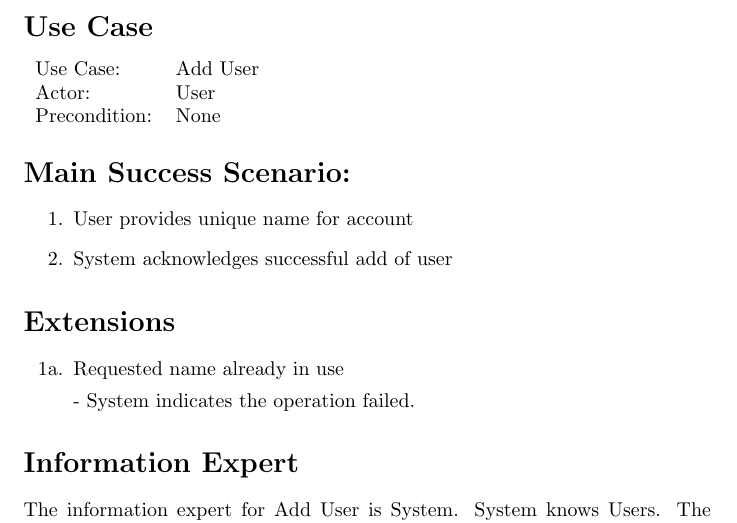
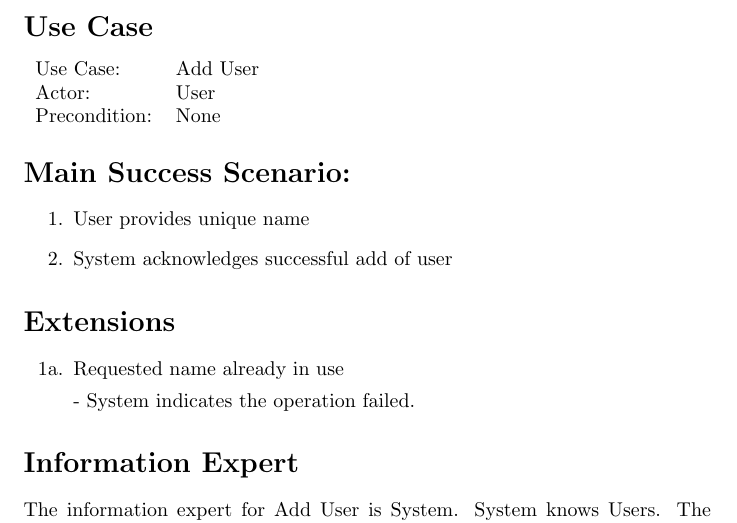
Before and after one commit to adamhammes/cs362, a LaTeX document (docs/use-cases-elaboration/add-user.tex): part of the page, cut so that both start at the same text. Compiled offline with pdfLaTeX.

Commit message:
Close #26: Remove mention of account

```diff
--- a/docs/use-cases-elaboration/add-user.tex
+++ b/docs/use-cases-elaboration/add-user.tex
@@ -19,7 +19,7 @@ Precondition: & None \\
 \section*{Main Success Scenario:}
 
 \begin{enumerate}
-    \item User provides unique name for account
+    \item User provides unique name
     \item System acknowledges successful add of user
 \end{enumerate}
 
```
